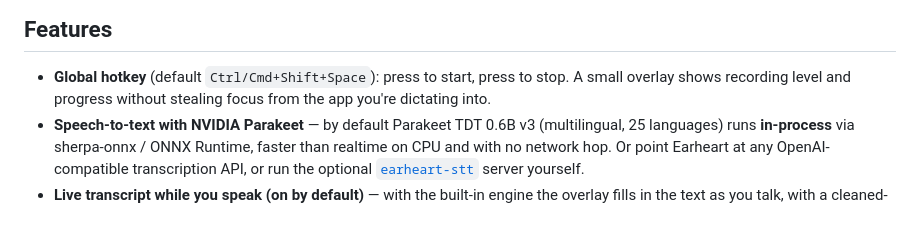
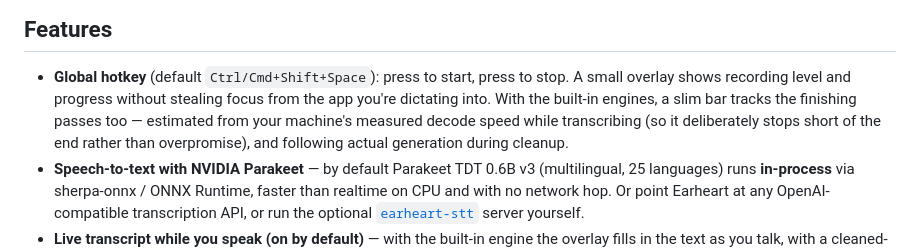
Before and after one commit to cleanunicorn/earheart, a Markdown page: README.md, the part around the change. GitHub-like rendering; blank space fills up the shorter version.

Commit message:
docs: mention the overlay's processing progress bars in the README
The README documents overlay behavior at this granularity (live
transcript bullet, hero caption) but said nothing about the new bars —
including that the transcribing one is an estimate that deliberately
stops short rather than overpromise, which a user would otherwise read
as a hang.

Co-Authored-By: Claude Fable 5 <noreply@anthropic.com>

```diff
--- a/README.md
+++ b/README.md
@@ -45,7 +45,10 @@ OpenAI-compatible HTTP clients**, so you can choose where your voice goes:
 
 - **Global hotkey** (default `Ctrl/Cmd+Shift+Space`): press to start, press to
   stop. A small overlay shows recording level and progress without stealing
-  focus from the app you're dictating into.
+  focus from the app you're dictating into. With the built-in engines, a slim
+  bar tracks the finishing passes too — estimated from your machine's measured
+  decode speed while transcribing (so it deliberately stops short of the end
+  rather than overpromise), and following actual generation during cleanup.
 - **Speech-to-text with NVIDIA Parakeet** — by default Parakeet TDT 0.6B v3
   (multilingual, 25 languages) runs **in-process** via sherpa-onnx / ONNX
   Runtime, faster than realtime on CPU and with no network hop. Or point
```
